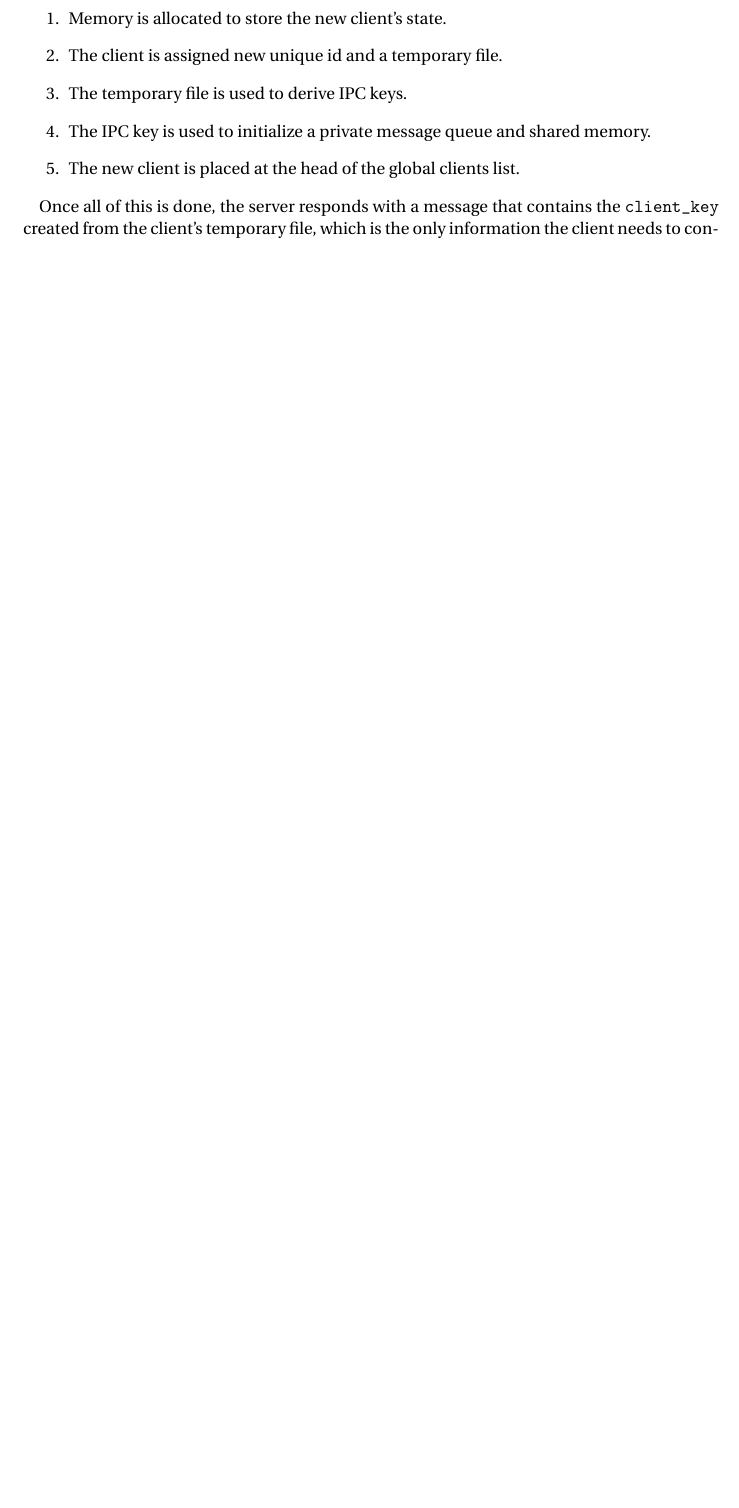
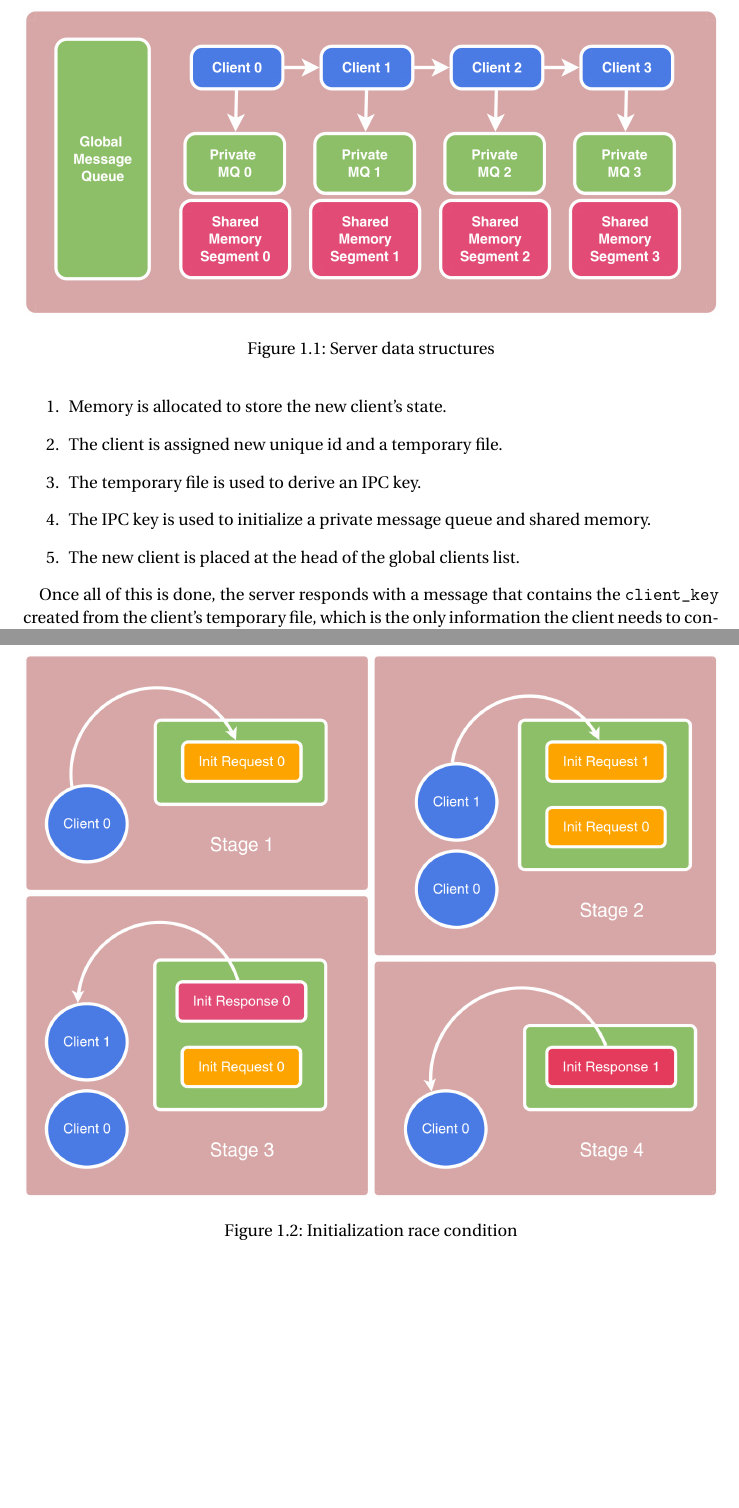
Before and after one commit to parasj/shared-memory-ipc, a LaTeX document (report/report.tex): part of page 2 of 2 before the commit and two parts of pages 2 and 3 of 4 after it, the two joined at a grey line, cut at the place of the change, the shorter picture padded with empty space. Compiled offline with pdfLaTeX.

Commit message:
Added some pictures

```diff
--- a/report/report.tex
+++ b/report/report.tex
@@ -57,7 +57,10 @@ The TinyFile application is structured as a client-server program. The server is
 \subsubsection{Data Structures}
 The server maintains state for each client it is currently communicating with, and calls out to the snappy-c library to actually perform the requested compression. Client state is tracked in a linked-list structure that records, for each client, the private message queue and the shared memory segment used to perform client-server communication.
 
-% Insert linked list of structs  diagram
+\begin{figure}
+  \includegraphics[width=\linewidth]{img/ll.png}
+  \caption{Server data structures}
+\end{figure}
 
 Apart from private message queues for each client, the server also has a global shared message queue that is available to all clients. This queue is used to initialize clients, as described in the following section, and for nothing else.
 
@@ -66,12 +69,15 @@ When a new client comes online, it must register with the server using the \text
 \begin{enumerate}
 \item Memory is allocated to store the new client's state.
 \item The client is assigned new unique id and a temporary file.
-\item The temporary file is used to derive IPC keys.
+\item The temporary file is used to derive an IPC key.
 \item The IPC key is used to initialize a private message queue and shared memory.
 \item The new client is placed at the head of the global clients list.
 \end{enumerate}
 
-% Insert figure showing message passing for the client handshake.
+\begin{figure}
+  \includegraphics[width=\linewidth]{img/init.png}
+  \caption{Initialization race condition}
+\end{figure}
 
 Once all of this is done, the server responds with a message that contains the \texttt{client\_key} created from the client's temporary file, which is the only information the client needs to connect to its private message queue and shared memory segment. The initialization request and response are sent over the global shared message queue common to all clients. This introduces the possibility of a race condition in since there is no guarantee that a particular response will reach exactly the client it was sent from. This is not really a problem, as the clients are essentially indistinguishable until the handshake is completed, and so a situation in which a client reads an initialization response message intended for another client is never problematic; the original client will simply receive a response message intended for yet another client, and all clients end up with unique IDs and keys in the end. Notice that mixing up of messages is not an issue once the handshake is done. The global shared message queue is only used for initialization; all subsequent messages between a server and client go through a per-client client-private message queue that is initialized during the handshake.
 
```
Also changed, not shown: report/img/init.png (added), report/img/ll.png (added), 7 other files.
